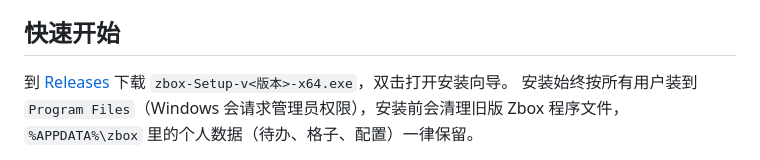
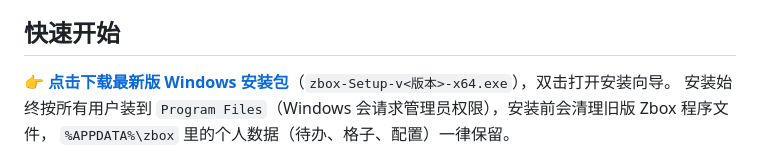
Before and after one commit to evachxji/zbox, a Markdown page: README.zh-CN.md, the part around the change. Rendered like a GitHub page.

```diff
--- a/README.zh-CN.md
+++ b/README.zh-CN.md
@@ -48,7 +48,7 @@ Windows 桌面整理工具：桌面格子 + 悬浮面板（日历 / 待办 / 传
 
 ## 快速开始
 
-到 [Releases](https://github.com/evachxji/zbox/releases) 下载 `zbox-Setup-v<版本>-x64.exe`，双击打开安装向导。
+👉 **[点击下载最新版 Windows 安装包](https://github.com/evachxji/zbox/releases/latest)**（`zbox-Setup-v<版本>-x64.exe`），双击打开安装向导。
 安装始终按所有用户装到 `Program Files`（Windows 会请求管理员权限），安装前会清理旧版 Zbox 程序文件，
 `%APPDATA%\zbox` 里的个人数据（待办、格子、配置）一律保留。
 
```
Also changed, not shown: README.md (+1 -1 lines).
